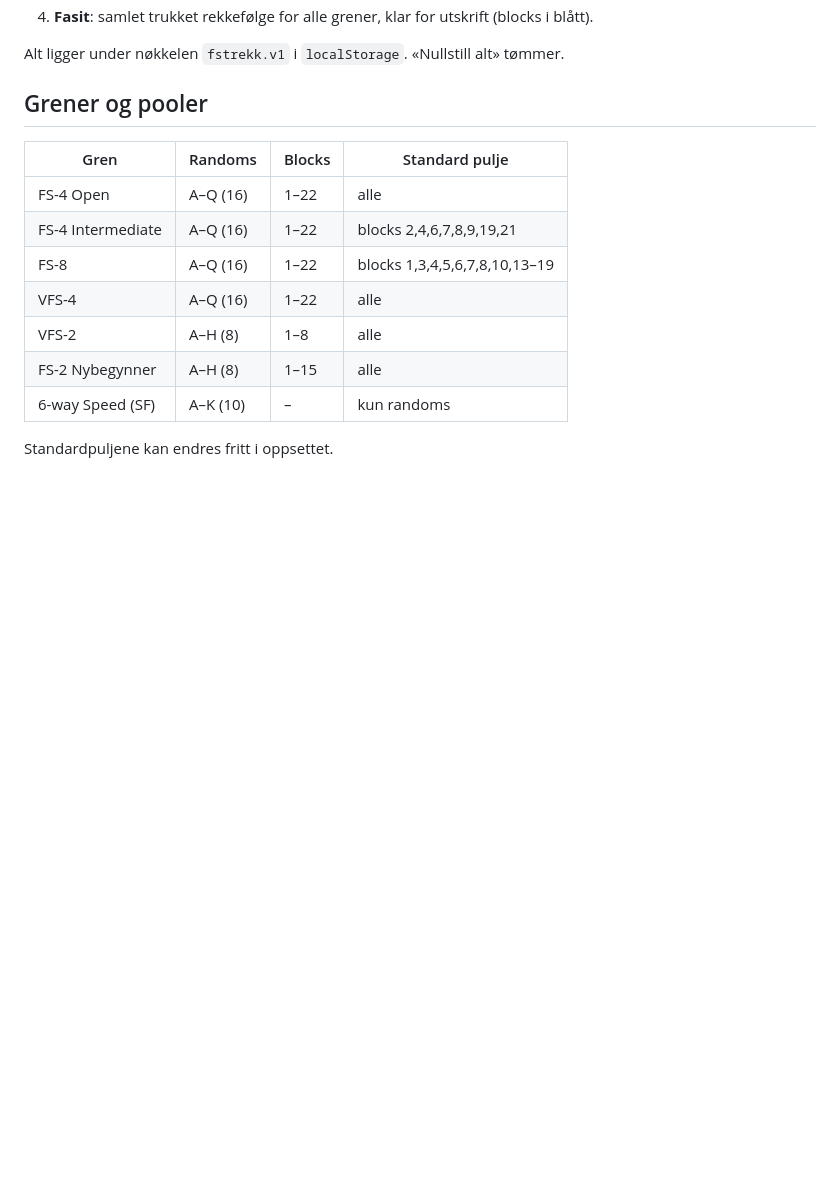
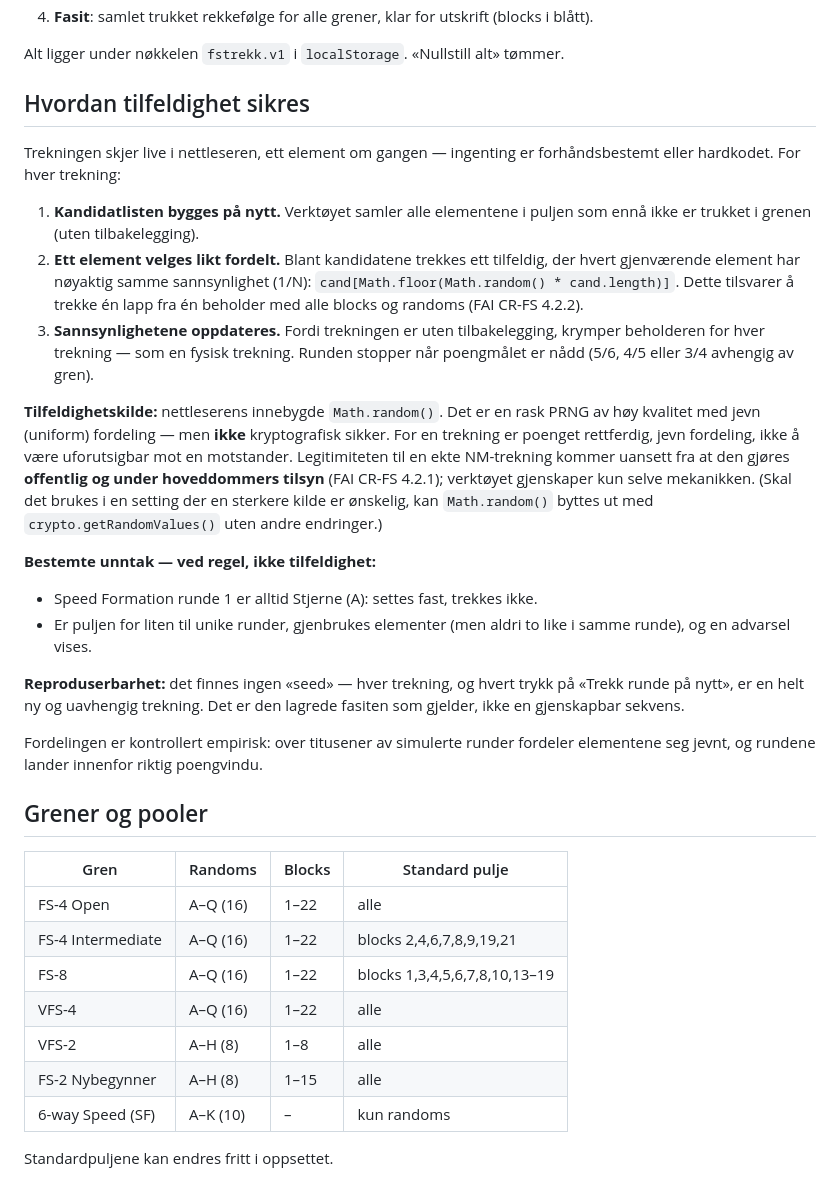
Before and after one commit to vfaergestad/fstrekk, a Markdown page: README.md, the part around the change. Rendered like a GitHub page; blank space fills up the shorter version.

Commit message:
docs: explain how randomness is ensured in the draw
Co-Authored-By: Claude Opus 4.8 (1M context) <noreply@anthropic.com>

```diff
--- a/README.md
+++ b/README.md
@@ -32,6 +32,42 @@ python3 -m http.server 8000
 4. **Fasit**: samlet trukket rekkefølge for alle grener, klar for utskrift (blocks i blått).
 
 Alt ligger under nøkkelen `fstrekk.v1` i `localStorage`. «Nullstill alt» tømmer.
+
+## Hvordan tilfeldighet sikres
+
+Trekningen skjer live i nettleseren, ett element om gangen — ingenting er
+forhåndsbestemt eller hardkodet. For hver trekning:
+
+1. **Kandidatlisten bygges på nytt.** Verktøyet samler alle elementene i puljen
+   som ennå ikke er trukket i grenen (uten tilbakelegging).
+2. **Ett element velges likt fordelt.** Blant kandidatene trekkes ett tilfeldig,
+   der hvert gjenværende element har nøyaktig samme sannsynlighet (1/N):
+   `cand[Math.floor(Math.random() * cand.length)]`. Dette tilsvarer å trekke én
+   lapp fra én beholder med alle blocks og randoms (FAI CR-FS 4.2.2).
+3. **Sannsynlighetene oppdateres.** Fordi trekningen er uten tilbakelegging,
+   krymper beholderen for hver trekning — som en fysisk trekning. Runden stopper
+   når poengmålet er nådd (5/6, 4/5 eller 3/4 avhengig av gren).
+
+**Tilfeldighetskilde:** nettleserens innebygde `Math.random()`. Det er en rask
+PRNG av høy kvalitet med jevn (uniform) fordeling — men **ikke** kryptografisk
+sikker. For en trekning er poenget rettferdig, jevn fordeling, ikke å være
+uforutsigbar mot en motstander. Legitimiteten til en ekte NM-trekning kommer
+uansett fra at den gjøres **offentlig og under hoveddommers tilsyn**
+(FAI CR-FS 4.2.1); verktøyet gjenskaper kun selve mekanikken. (Skal det brukes i
+en setting der en sterkere kilde er ønskelig, kan `Math.random()` byttes ut med
+`crypto.getRandomValues()` uten andre endringer.)
+
+**Bestemte unntak — ved regel, ikke tilfeldighet:**
+- Speed Formation runde 1 er alltid Stjerne (A): settes fast, trekkes ikke.
+- Er puljen for liten til unike runder, gjenbrukes elementer (men aldri to like i
+  samme runde), og en advarsel vises.
+
+**Reproduserbarhet:** det finnes ingen «seed» — hver trekning, og hvert trykk på
+«Trekk runde på nytt», er en helt ny og uavhengig trekning. Det er den lagrede
+fasiten som gjelder, ikke en gjenskapbar sekvens.
+
+Fordelingen er kontrollert empirisk: over titusener av simulerte runder fordeler
+elementene seg jevnt, og rundene lander innenfor riktig poengvindu.
 
 ## Grener og pooler
 
```
